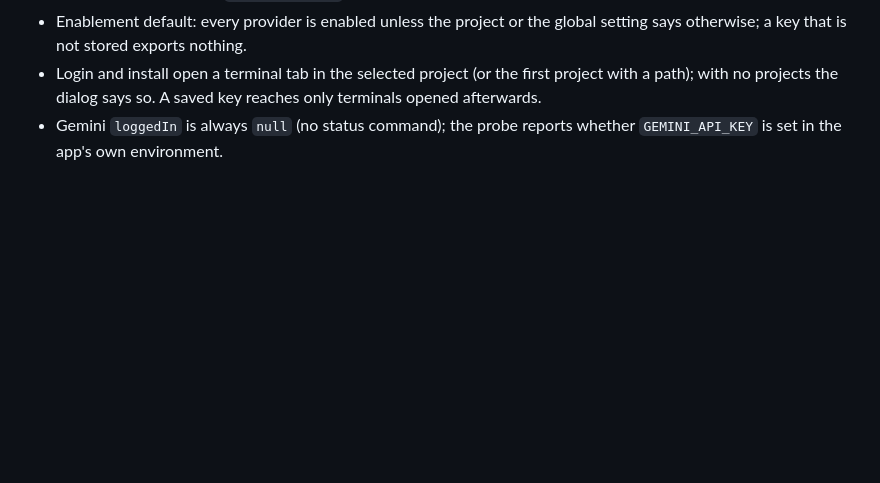
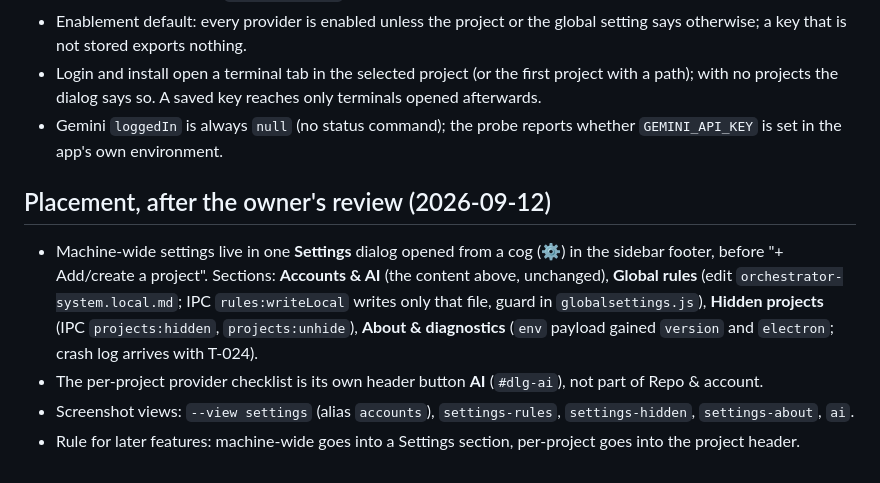
Before and after one commit to christianjayfababier/mission-control, a Markdown page: docs/ACCOUNTS-CONTRACT.md, the part around the change. Drawn GitHub-style; blank space fills up the shorter version.

Commit message:
Docs: Accounts contract placement after review; T-019 progress row (T-019)
Co-Authored-By: Claude Fable 5.1 <noreply@anthropic.com>

```diff
--- a/docs/ACCOUNTS-CONTRACT.md
+++ b/docs/ACCOUNTS-CONTRACT.md
@@ -102,3 +102,10 @@ Deviations from the sections above, accepted at review; T-020 codes against this
 - Enablement default: every provider is enabled unless the project or the global setting says otherwise; a key that is not stored exports nothing.
 - Login and install open a terminal tab in the selected project (or the first project with a path); with no projects the dialog says so. A saved key reaches only terminals opened afterwards.
 - Gemini `loggedIn` is always `null` (no status command); the probe reports whether `GEMINI_API_KEY` is set in the app's own environment.
+
+## Placement, after the owner's review (2026-09-12)
+
+- Machine-wide settings live in one **Settings** dialog opened from a cog (⚙) in the sidebar footer, before "+ Add/create a project". Sections: **Accounts & AI** (the content above, unchanged), **Global rules** (edit `orchestrator-system.local.md`; IPC `rules:writeLocal` writes only that file, guard in `globalsettings.js`), **Hidden projects** (IPC `projects:hidden`, `projects:unhide`), **About & diagnostics** (`env` payload gained `version` and `electron`; crash log arrives with T-024).
+- The per-project provider checklist is its own header button **AI** (`#dlg-ai`), not part of Repo & account.
+- Screenshot views: `--view settings` (alias `accounts`), `settings-rules`, `settings-hidden`, `settings-about`, `ai`.
+- Rule for later features: machine-wide goes into a Settings section, per-project goes into the project header.
```
Also changed, not shown: docs/PROGRESS.md (+1 -1 lines).
